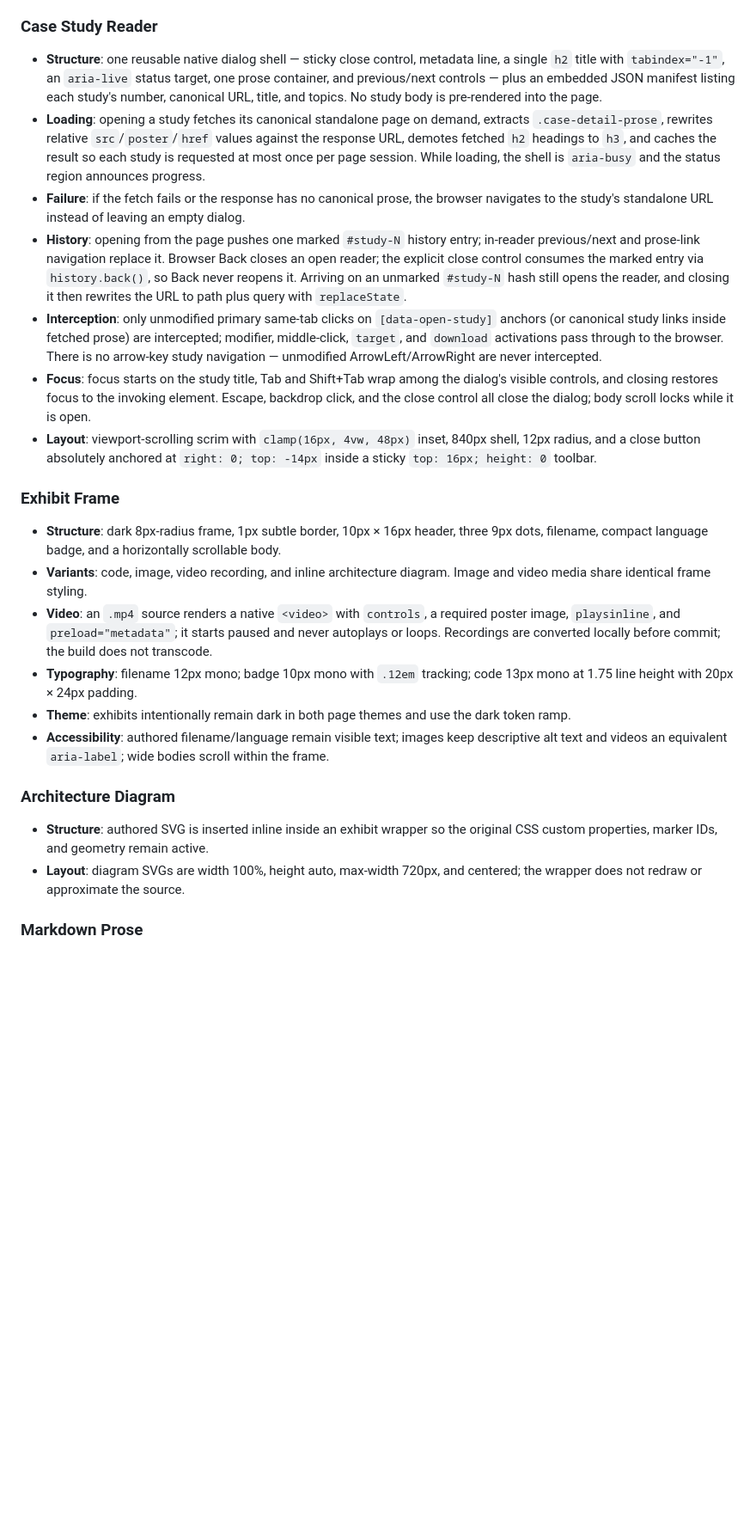
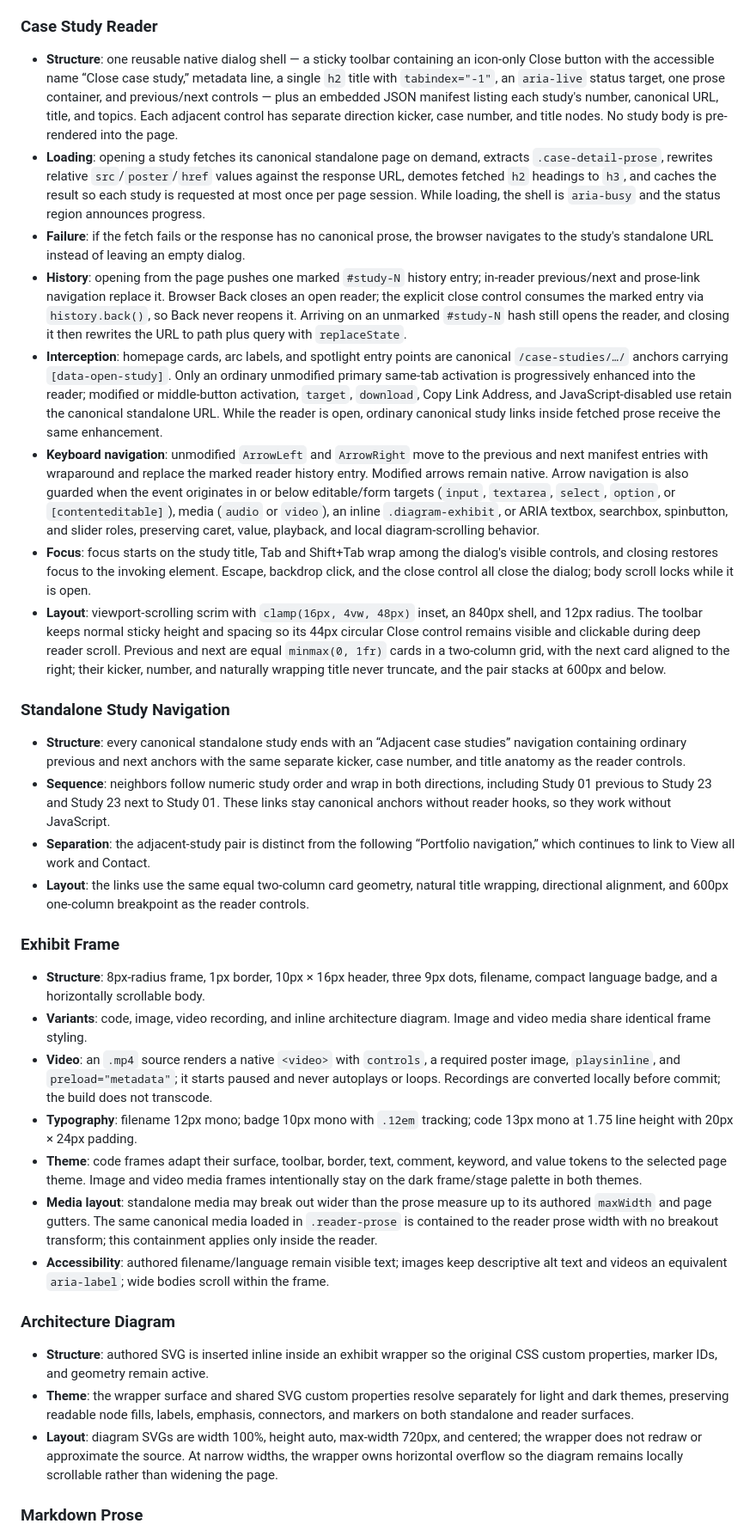
Before and after one commit to shmileee/portfolio, a Markdown page: DESIGN.md, the part around one of its changes. Shown at 86% size. Rendered like a GitHub page; blank space fills up the shorter version.

Commit message:
docs(portfolio): update navigation and theme contracts
Ultraworked with [Sisyphus](https://github.com/code-yeongyu/oh-my-openagent)

Co-authored-by: Sisyphus <clio-agent@sisyphuslabs.ai>

```diff
--- a/DESIGN.md
+++ b/DESIGN.md
@@ -129,25 +130,34 @@ Spacing follows a 4px base with these intent tokens:
 - **Accessibility**: real anchor, never a clickable `div` or a button.
 
 ### Case Study Reader
-- **Structure**: one reusable native dialog shell — sticky close control, metadata line, a single `h2` title with `tabindex="-1"`, an `aria-live` status target, one prose container, and previous/next controls — plus an embedded JSON manifest listing each study's number, canonical URL, title, and topics. No study body is pre-rendered into the page.
+- **Structure**: one reusable native dialog shell — a sticky toolbar containing an icon-only Close button with the accessible name “Close case study,” metadata line, a single `h2` title with `tabindex="-1"`, an `aria-live` status target, one prose container, and previous/next controls — plus an embedded JSON manifest listing each study's number, canonical URL, title, and topics. Each adjacent control has separate direction kicker, case number, and title nodes. No study body is pre-rendered into the page.
 - **Loading**: opening a study fetches its canonical standalone page on demand, extracts `.case-detail-prose`, rewrites relative `src`/`poster`/`href` values against the response URL, demotes fetched `h2` headings to `h3`, and caches the result so each study is requested at most once per page session. While loading, the shell is `aria-busy` and the status region announces progress.
 - **Failure**: if the fetch fails or the response has no canonical prose, the browser navigates to the study's standalone URL instead of leaving an empty dialog.
 - **History**: opening from the page pushes one marked `#study-N` history entry; in-reader previous/next and prose-link navigation replace it. Browser Back closes an open reader; the explicit close control consumes the marked entry via `history.back()`, so Back never reopens it. Arriving on an unmarked `#study-N` hash still opens the reader, and closing it then rewrites the URL to path plus query with `replaceState`.
-- **Interception**: only unmodified primary same-tab clicks on `[data-open-study]` anchors (or canonical study links inside fetched prose) are intercepted; modifier, middle-click, `target`, and `download` activations pass through to the browser. There is no arrow-key study navigation — unmodified ArrowLeft/ArrowRight are never intercepted.
+- **Interception**: homepage cards, arc labels, and spotlight entry points are canonical `/case-studies/…/` anchors carrying `[data-open-study]`. Only an ordinary unmodified primary same-tab activation is progressively enhanced into the reader; modified or middle-button activation, `target`, `download`, Copy Link Address, and JavaScript-disabled use retain the canonical standalone URL. While the reader is open, ordinary canonical study links inside fetched prose receive the same enhancement.
+- **Keyboard navigation**: unmodified `ArrowLeft` and `ArrowRight` move to the previous and next manifest entries with wraparound and replace the marked reader history entry. Modified arrows remain native. Arrow navigation is also guarded when the event originates in or below editable/form targets (`input`, `textarea`, `select`, `option`, or `[contenteditable]`), media (`audio` or `video`), an inline `.diagram-exhibit`, or ARIA textbox, searchbox, spinbutton, and slider roles, preserving caret, value, playback, and local diagram-scrolling behavior.
 - **Focus**: focus starts on the study title, Tab and Shift+Tab wrap among the dialog's visible controls, and closing restores focus to the invoking element. Escape, backdrop click, and the close control all close the dialog; body scroll locks while it is open.
-- **Layout**: viewport-scrolling scrim with `clamp(16px, 4vw, 48px)` inset, 840px shell, 12px radius, and a close button absolutely anchored at `right: 0; top: -14px` inside a sticky `top: 16px; height: 0` toolbar.
+- **Layout**: viewport-scrolling scrim with `clamp(16px, 4vw, 48px)` inset, an 840px shell, and 12px radius. The toolbar keeps normal sticky height and spacing so its 44px circular Close control remains visible and clickable during deep reader scroll. Previous and next are equal `minmax(0, 1fr)` cards in a two-column grid, with the next card aligned to the right; their kicker, number, and naturally wrapping title never truncate, and the pair stacks at 600px and below.
+
+### Standalone Study Navigation
+- **Structure**: every canonical standalone study ends with an “Adjacent case studies” navigation containing ordinary previous and next anchors with the same separate kicker, case number, and title anatomy as the reader controls.
+- **Sequence**: neighbors follow numeric study order and wrap in both directions, including Study 01 previous to Study 23 and Study 23 next to Study 01. These links stay canonical anchors without reader hooks, so they work without JavaScript.
+- **Separation**: the adjacent-study pair is distinct from the following “Portfolio navigation,” which continues to link to View all work and Contact.
+- **Layout**: the links use the same equal two-column card geometry, natural title wrapping, directional alignment, and 600px one-column breakpoint as the reader controls.
 
 ### Exhibit Frame
-- **Structure**: dark 8px-radius frame, 1px subtle border, 10px × 16px header, three 9px dots, filename, compact language badge, and a horizontally scrollable body.
+- **Structure**: 8px-radius frame, 1px border, 10px × 16px header, three 9px dots, filename, compact language badge, and a horizontally scrollable body.
 - **Variants**: code, image, video recording, and inline architecture diagram. Image and video media share identical frame styling.
 - **Video**: an `.mp4` source renders a native `<video>` with `controls`, a required poster image, `playsinline`, and `preload="metadata"`; it starts paused and never autoplays or loops. Recordings are converted locally before commit; the build does not transcode.
 - **Typography**: filename 12px mono; badge 10px mono with `.12em` tracking; code 13px mono at 1.75 line height with 20px × 24px padding.
-- **Theme**: exhibits intentionally remain dark in both page themes and use the dark token ramp.
+- **Theme**: code frames adapt their surface, toolbar, border, text, comment, keyword, and value tokens to the selected page theme. Image and video media frames intentionally stay on the dark frame/stage palette in both themes.
+- **Media layout**: standalone media may break out wider than the prose measure up to its authored `maxWidth` and page gutters. The same canonical media loaded in `.reader-prose` is contained to the reader prose width with no breakout transform; this containment applies only inside the reader.
 - **Accessibility**: authored filename/language remain visible text; images keep descriptive alt text and videos an equivalent `aria-label`; wide bodies scroll within the frame.
 
 ### Architecture Diagram
 - **Structure**: authored SVG is inserted inline inside an exhibit wrapper so the original CSS custom properties, marker IDs, and geometry remain active.
-- **Layout**: diagram SVGs are width 100%, height auto, max-width 720px, and centered; the wrapper does not redraw or approximate the source.
+- **Theme**: the wrapper surface and shared SVG custom properties resolve separately for light and dark themes, preserving readable node fills, labels, emphasis, connectors, and markers on both standalone and reader surfaces.
+- **Layout**: diagram SVGs are width 100%, height auto, max-width 720px, and centered; the wrapper does not redraw or approximate the source. At narrow widths, the wrapper owns horizontal overflow so the diagram remains locally scrollable rather than widening the page.
 
 ### Markdown Prose
 - **Structure**: headings, paragraphs, links, lists, blockquotes, code, and responsive exhibits.
```
Also changed, not shown: other parts of DESIGN.md (+8 -5 lines), 1 other file.
